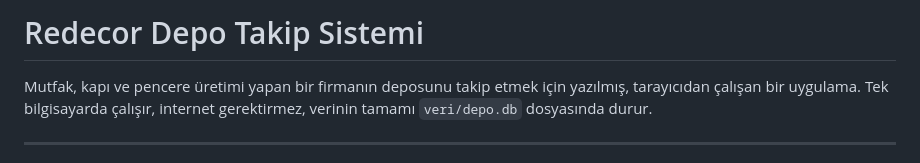
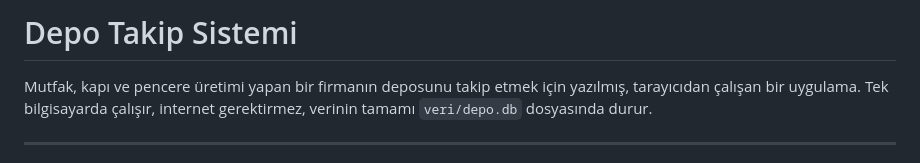
Before and after one commit to vedattatli/depo-takip-sistemi, a Markdown page: BENIOKU.md, the part around the change. Drawn GitHub-style.

```diff
--- a/BENIOKU.md
+++ b/BENIOKU.md
@@ -1,4 +1,4 @@
-# Redecor Depo Takip Sistemi
+# Depo Takip Sistemi
 
 Mutfak, kapı ve pencere üretimi yapan bir firmanın deposunu takip etmek için
 yazılmış, tarayıcıdan çalışan bir uygulama. Tek bilgisayarda çalışır, internet
```
Also changed, not shown: README.md (+3 -3 lines), docs/ekran/mal_girisi.png, docs/ekran/rapor_fire.png, docs/ekran/sayim.png, docs/ekran/stok_liste.png, 11 other files.
